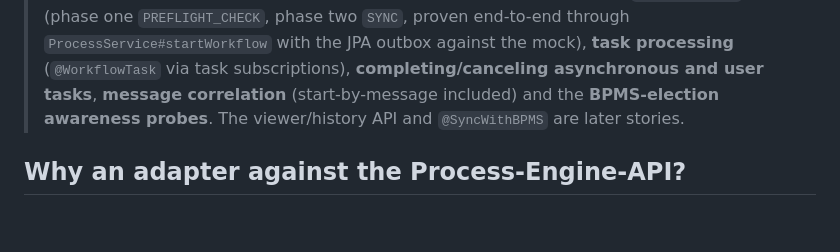
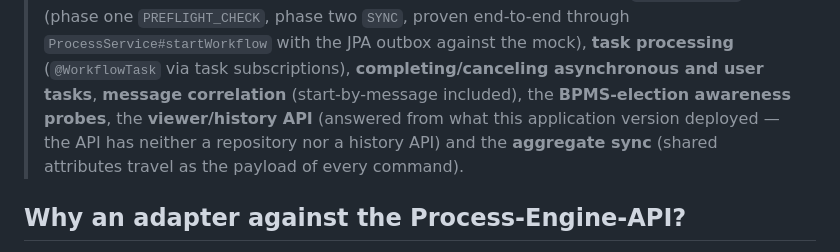
Before and after one commit to vanillabp/process-engine-api-adapter, a Markdown page: README.md, the part around the change. Rendered like a GitHub page; blank space fills up the shorter version.

```diff
--- a/README.md
+++ b/README.md
@@ -22,8 +22,10 @@ documented in the [VanillaBP Wiki](https://github.com/vanillabp/adapter-platform
 > end-to-end through `ProcessService#startWorkflow` with the JPA outbox against the
 > mock), **task processing** (`@WorkflowTask` via task subscriptions),
 > **completing/canceling asynchronous and user tasks**, **message correlation**
-> (start-by-message included) and the **BPMS-election awareness probes**. The
-> viewer/history API and `@SyncWithBPMS` are later stories.
+> (start-by-message included), the **BPMS-election awareness probes**, the
+> **viewer/history API** (answered from what this application version deployed — the API
+> has neither a repository nor a history API) and the **aggregate sync** (shared
+> attributes travel as the payload of every command).
 
 ## Why an adapter against the Process-Engine-API?
 
```
Also changed, not shown: core/README.md (+11 -8 lines), mock/README.md (+3 -2 lines).
